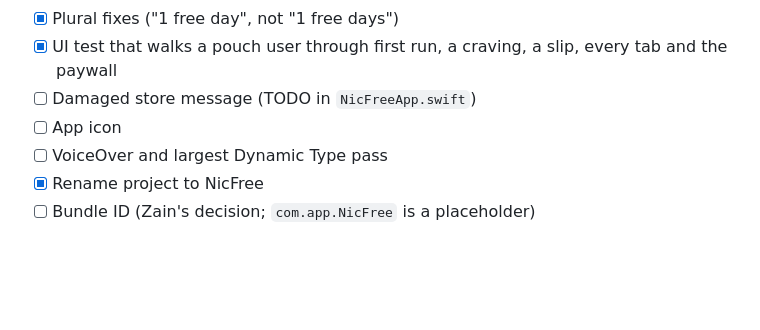
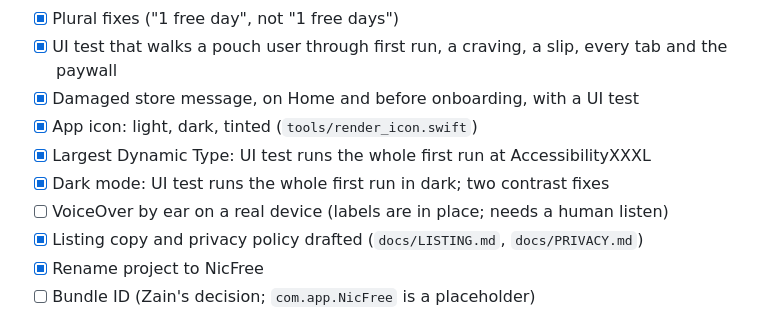
Before and after one commit to zainnajamkhan/nicfree, a Markdown page: LAUNCH.md, the part around the change. Rendered like a GitHub page; blank space fills up the shorter version.

Commit message:
Update launch progress
Co-Authored-By: Claude Opus 5.5 <noreply@anthropic.com>

```diff
--- a/LAUNCH.md
+++ b/LAUNCH.md
@@ -37,9 +37,12 @@ notifications, `QuitStats`, `CravingInsights`, `ObservationEngine`, string catal
 - [x] Tone test that fails on banned words
 - [x] Plural fixes ("1 free day", not "1 free days")
 - [x] UI test that walks a pouch user through first run, a craving, a slip, every tab and the paywall
-- [ ] Damaged store message (TODO in `NicFreeApp.swift`)
-- [ ] App icon
-- [ ] VoiceOver and largest Dynamic Type pass
+- [x] Damaged store message, on Home and before onboarding, with a UI test
+- [x] App icon: light, dark, tinted (`tools/render_icon.swift`)
+- [x] Largest Dynamic Type: UI test runs the whole first run at AccessibilityXXXL
+- [x] Dark mode: UI test runs the whole first run in dark; two contrast fixes
+- [ ] VoiceOver by ear on a real device (labels are in place; needs a human listen)
+- [x] Listing copy and privacy policy drafted (`docs/LISTING.md`, `docs/PRIVACY.md`)
 - [x] Rename project to NicFree
 - [ ] Bundle ID (Zain's decision; `com.app.NicFree` is a placeholder)
 
```
